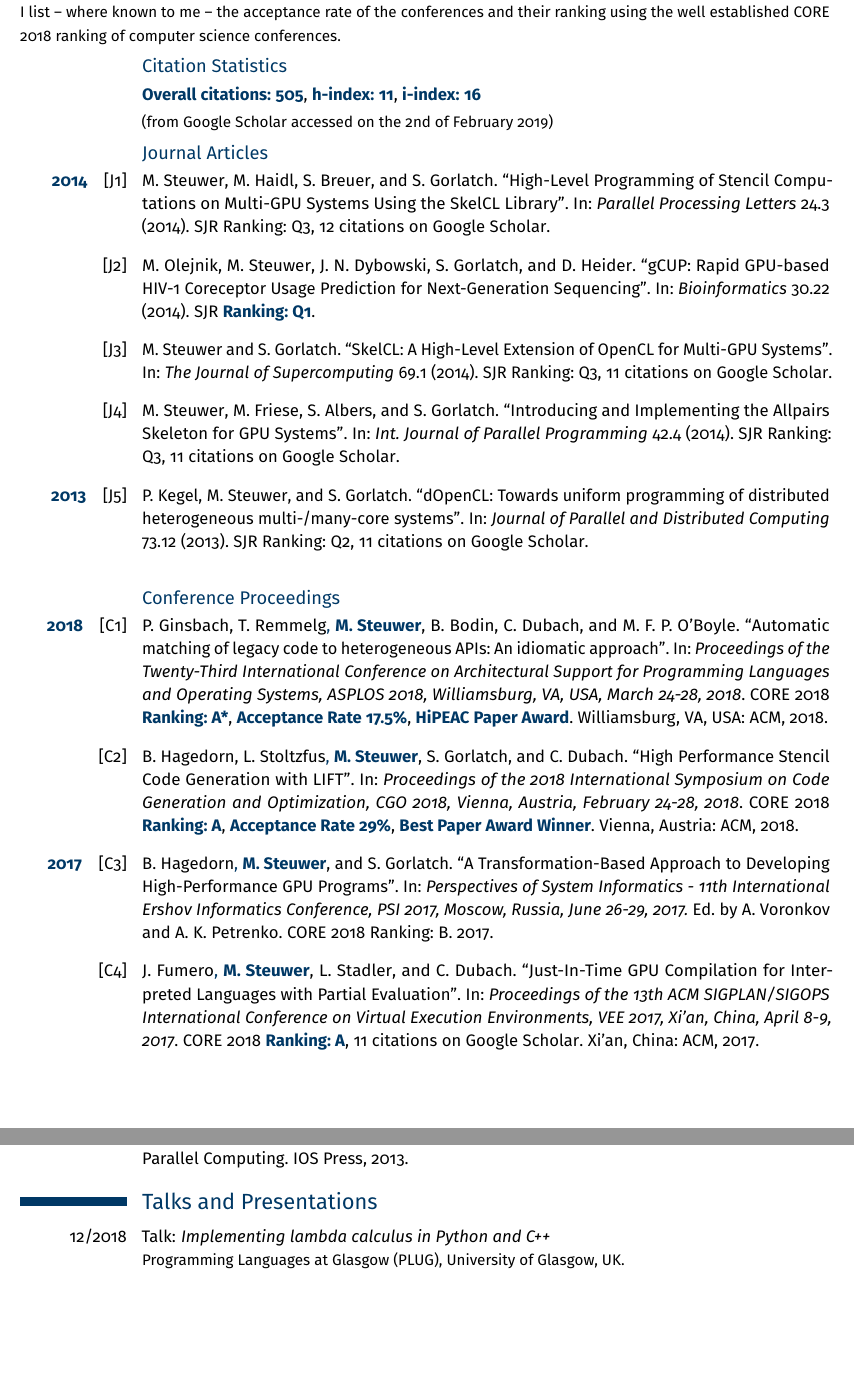
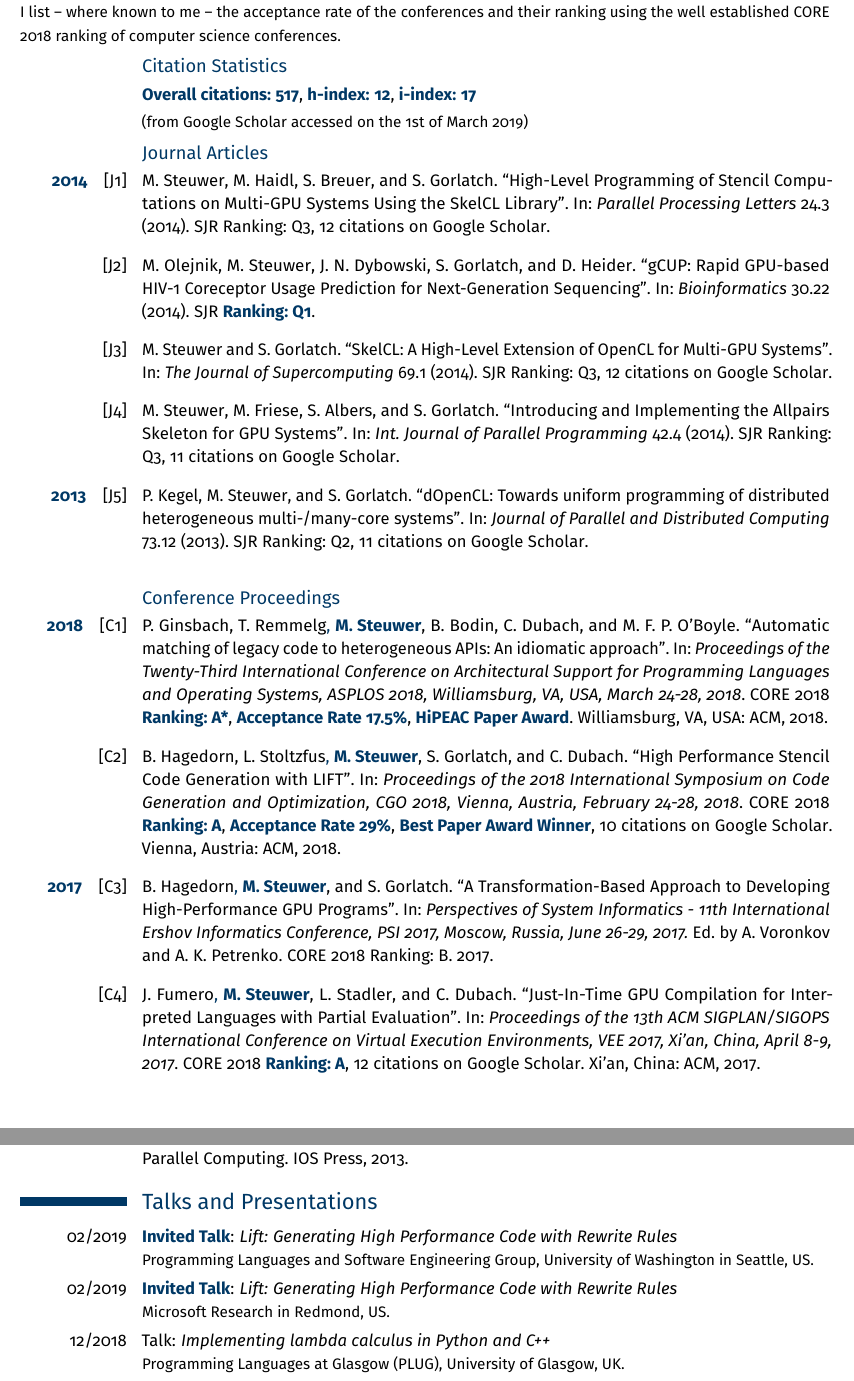
Before and after one commit to michel-steuwer/cv, a LaTeX CV (latex/michel_steuwer.tex, which reads latex/michel_steuwer.bib): two parts of pages 4 and 7 of 11, joined at a grey line, cut so that both start at the same text, the shorter picture padded with empty space. Compiled offline with pdfLaTeX.

Commit message:
Updated CV 1st march

```diff
--- a/latex/michel_steuwer.bib
+++ b/latex/michel_steuwer.bib
@@ -98,7 +98,7 @@ keywords  = {thesis},
   publisher = {{ACM}},
   year      = {2018},
   location  = {Vienna, Austria},
-  note      = {CORE 2018 \strong{Ranking: A}, \strong{Acceptance Rate 29\%}, \strong{Best Paper Award Winner}},
+  note      = {CORE 2018 \strong{Ranking: A}, \strong{Acceptance Rate 29\%}, \strong{Best Paper Award Winner}, 10 citations on Google Scholar},
   core-ranking = {A},
   keywords  = {proceedings, conference}
 }
--- a/latex/michel_steuwer.tex
+++ b/latex/michel_steuwer.tex
@@ -317,8 +317,8 @@ I list -- where known to me -- the acceptance rate of the conferences and their
 }
 
 \subsection{Citation Statistics}
-\cvline{}{\strong{Overall citations: 505}, \strong{h-index: 11}, \strong{i-index: 16}}
-\cvline{}{\small (from Google Scholar accessed on the 2nd of February 2019)}
+\cvline{}{\strong{Overall citations: 517}, \strong{h-index: 12}, \strong{i-index: 17}}
+\cvline{}{\small (from Google Scholar accessed on the 1st of March 2019)}
 
 \newrefcontext[labelprefix=J]
 \printbibliography[keyword=journal,title={Journal Articles},heading=subbibliography]
@@ -340,6 +340,12 @@ I list -- where known to me -- the acceptance rate of the conferences and their
 \printbibliography[keyword=book,title={Book Chapter},heading=subbibliography]
 
 \section{Talks and Presentations}
+  \cvline{02/2019}
+  {\strong{Invited Talk}: \emph{Lift: Generating High Performance Code with Rewrite Rules}\newline
+  \small Programming Languages and Software Engineering Group, University of Washington in Seattle, US.}
+  \cvline{02/2019}
+  {\strong{Invited Talk}: \emph{Lift: Generating High Performance Code with Rewrite Rules}\newline
+  \small Microsoft Research in Redmond, US.}
   \cvline{12/2018}
          {Talk: \emph{Implementing lambda calculus in Python and C++}\newline
           \small Programming Languages at Glasgow (PLUG), University of Glasgow, UK.}
```
Also changed, not shown: latex/michel_steuwer.pdf, latex/michel_steuwer.bib (14 more changed lines), latex/michel_steuwer.tex (2 more changed lines).
